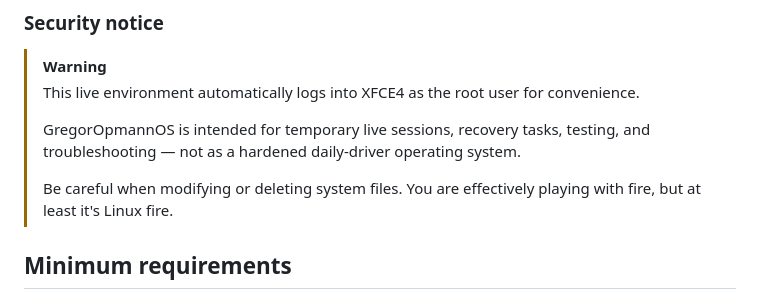
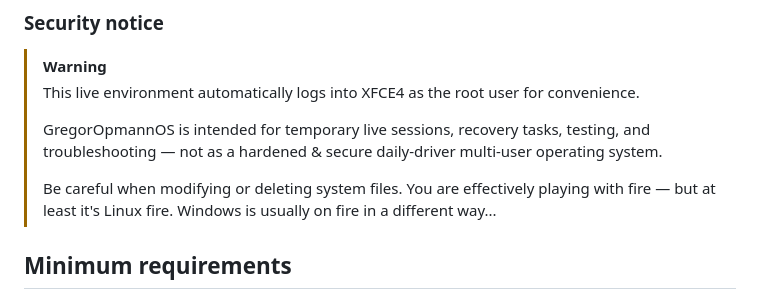
Before and after one commit to gregoropmann/GregorOpmannOS, a Markdown page: README.md, the part around the change. GitHub-like rendering.

Commit message:
Revise warning in README for clarity and security
Updated warning message for clarity and security emphasis.

```diff
--- a/README.md
+++ b/README.md
@@ -15,10 +15,9 @@
 > [!WARNING]
 > This live environment automatically logs into XFCE4 as the root user for convenience.
 >
-> GregorOpmannOS is intended for temporary live sessions, recovery tasks, testing, and troubleshooting — not as a hardened daily-driver operating system.
+> GregorOpmannOS is intended for temporary live sessions, recovery tasks, testing, and troubleshooting — not as a hardened & secure daily-driver multi-user operating system.
 >
-> Be careful when modifying or deleting system files. You are effectively playing with fire, but at least it's Linux fire.
-
+> Be careful when modifying or deleting system files. You are effectively playing with fire — but at least it's Linux fire. Windows is usually on fire in a different way...
 
 
 ## Minimum requirements
```
